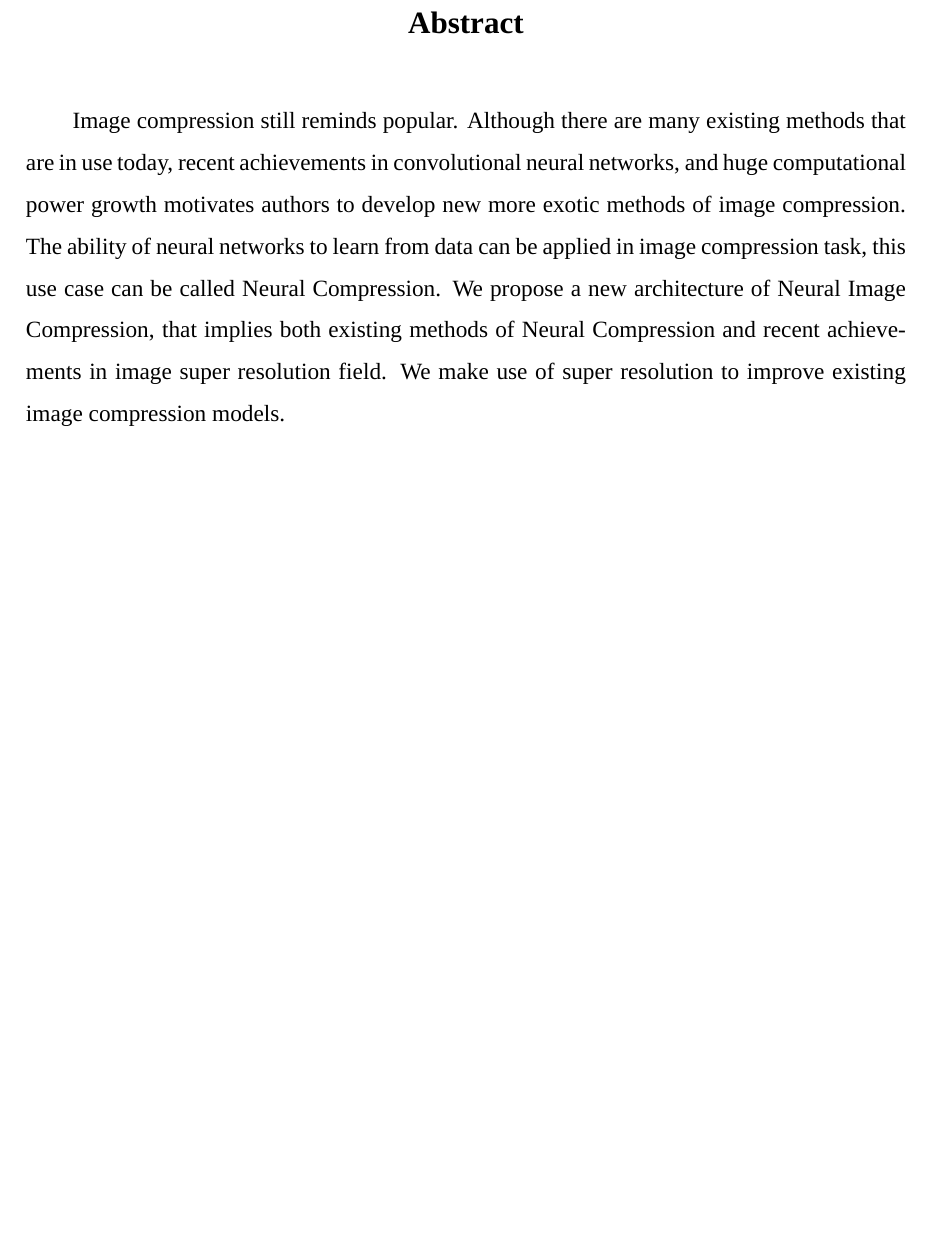
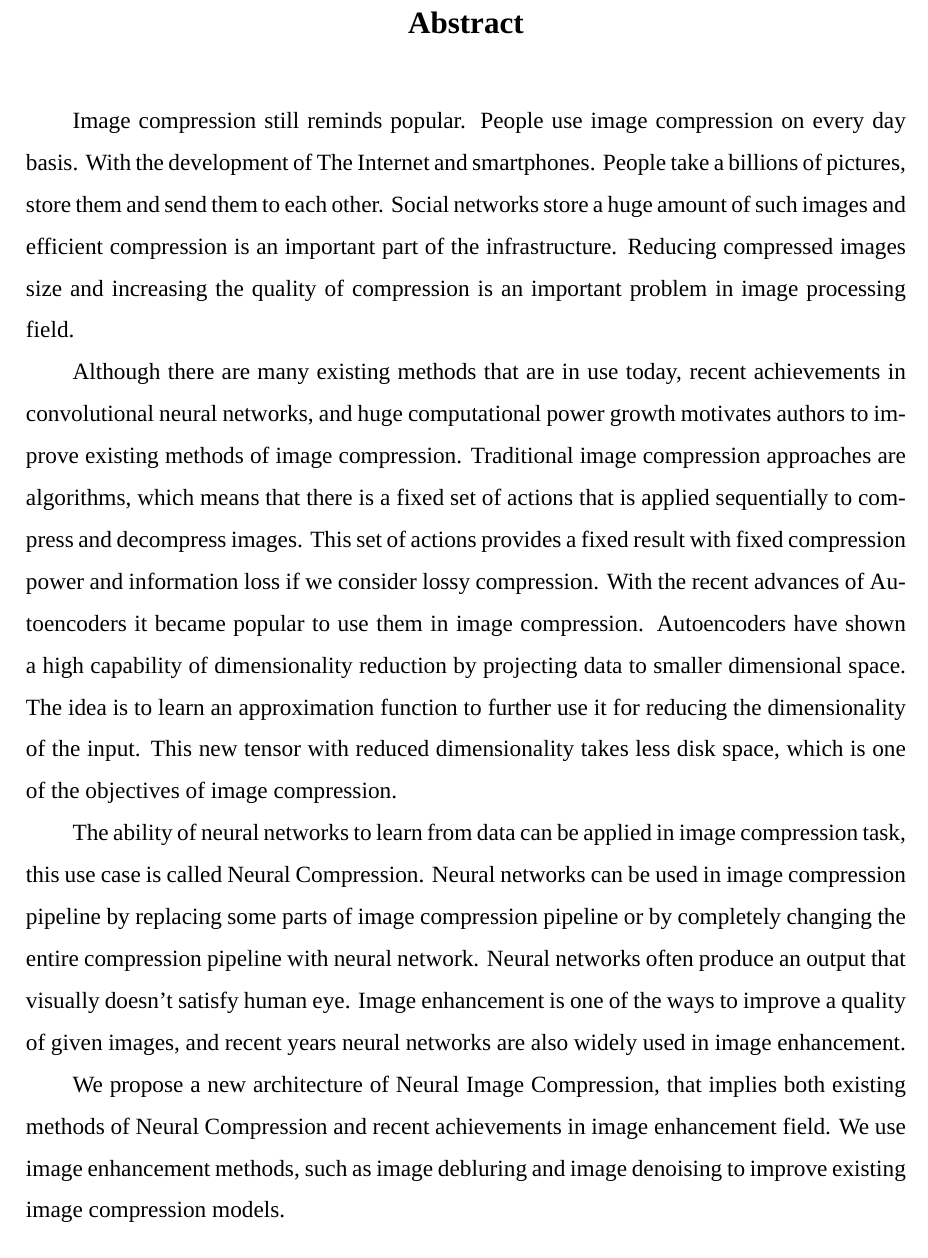
Before and after one commit to DorianMood/BUAAthesis, a LaTeX thesis (literature-review.tex, which reads data/abstract.tex): part of page 6 of 17 before the commit and part of page 6 of 18 after it, cut so that both start at the same text, the shorter picture padded with empty space. Compiled offline with XeLaTeX; a missing font is replaced by an installed copy or a similar font.

Commit message:
abstract

```diff
--- a/data/abstract.tex
+++ b/data/abstract.tex
@@ -2,9 +2,17 @@
 
 % 中英文摘要
 \begin{cabstract}
-图像压缩仍然提醒流行。尽管目前有许多现有的方法正在使用，但最近在卷积神经网络的发展也大的计算能力增长鼓励作家开发新的更奇特的图像压缩方法。神经网络的能力从数据中学习可以应用在图像压缩任务中，这个用例可以被称为神经压缩。我们提出了一种新的神经图像压缩架构，这意味着现有的神经压缩方法和图像超分辨率领域的最新成就。 我们利用超分辨率来改进现有的图像压缩模型。
+    图像压缩仍然提醒流行。尽管目前有许多现有的方法正在使用，但最近在卷积神经网络的发展也大的计算能力增长鼓励作家开发新的更奇特的图像压缩方法。神经网络的能力从数据中学习可以应用在图像压缩任务中，这个用例可以被称为神经压缩。我们提出了一种新的神经图像压缩架构，这意味着现有的神经压缩方法和图像超分辨率领域的最新成就。 我们利用超分辨率来改进现有的图像压缩模型。
 \end{cabstract}
 
 \begin{eabstract}
-Image compression still reminds popular. Although there are many existing methods that are in use today, recent achievements in convolutional neural networks, and huge computational power growth motivates authors to develop new more exotic methods of image compression. The ability of neural networks to learn from data can be applied in image compression task, this use case can be called Neural Compression. We propose a new architecture of Neural Image Compression, that implies both existing methods of Neural Compression and recent achievements in image super resolution field. We make use of super resolution to improve existing image compression models.
+
+    Image compression still reminds popular. People use image compression on every day basis. With the development of The Internet and smartphones. People take a billions of pictures, store them and send them to each other. Social networks store a huge amount of such images and efficient compression is an important part of the infrastructure. Reducing compressed images size and increasing the quality of compression is an important problem in image processing field.
+
+    Although there are many existing methods that are in use today, recent achievements in convolutional neural networks, and huge computational power growth motivates authors to improve existing methods of image compression. Traditional image compression approaches are algorithms, which means that there is a fixed set of actions that is applied sequentially to compress and decompress images. This set of actions provides a fixed result with fixed compression power and information loss if we consider lossy compression. With the recent advances of Autoencoders it became popular to use them in image compression. Autoencoders have shown a high capability of dimensionality reduction by projecting data to smaller dimensional space. The idea is to learn an approximation function to further use it for reducing the dimensionality of the input. This new tensor with reduced dimensionality takes less disk space, which is one of the objectives of image compression.
+
+    The ability of neural networks to learn from data can be applied in image compression task, this use case is called Neural Compression. Neural networks can be used in image compression pipeline by replacing some parts of image compression pipeline or by completely changing the entire compression pipeline with neural network. Neural networks often produce an output that visually doesn't satisfy human eye. Image enhancement is one of the ways to improve a quality of given images, and recent years neural networks are also widely used in image enhancement.
+
+    We propose a new architecture of Neural Image Compression, that implies both existing methods of  Neural Compression and recent achievements in image enhancement field. We use image enhancement methods, such as image debluring and image denoising to improve existing image compression models.
+
 \end{eabstract}
```
